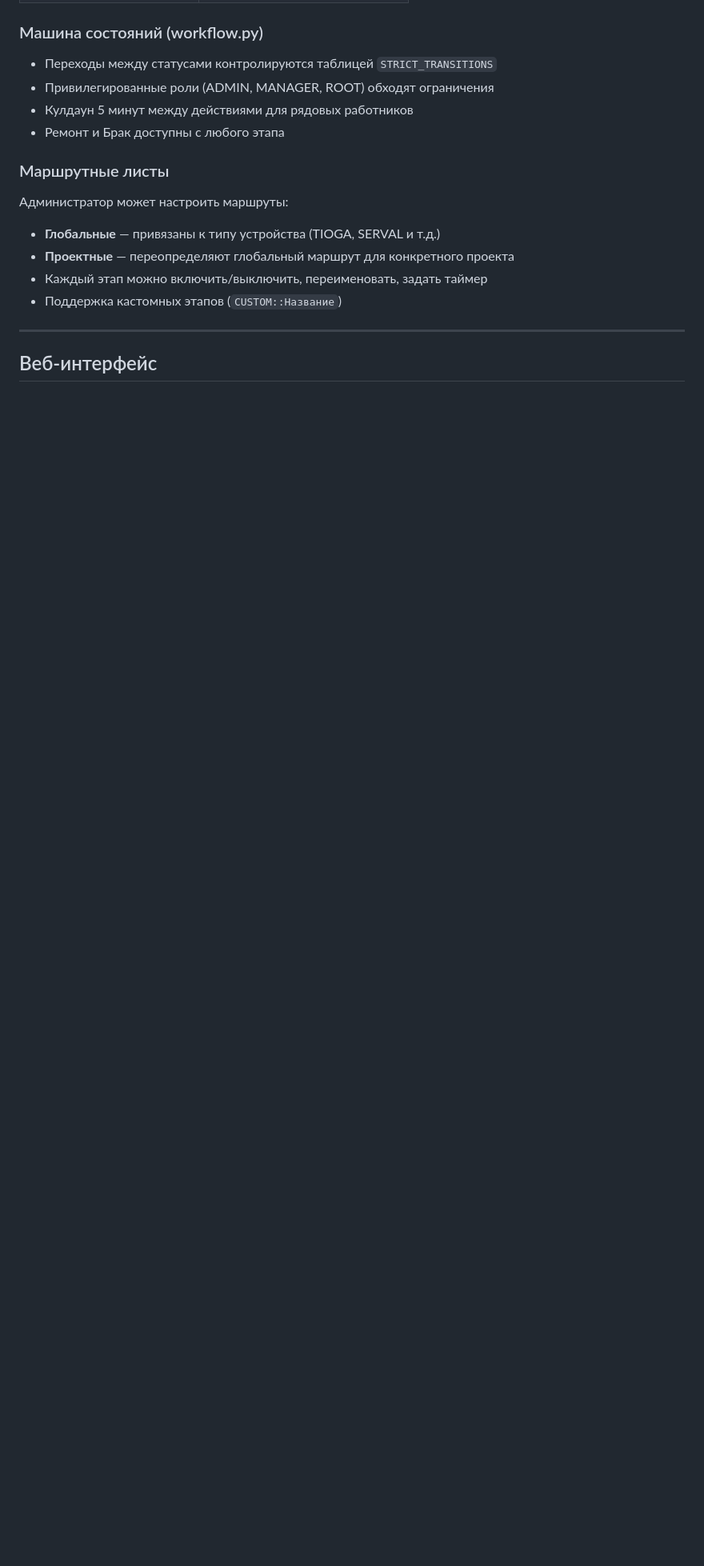
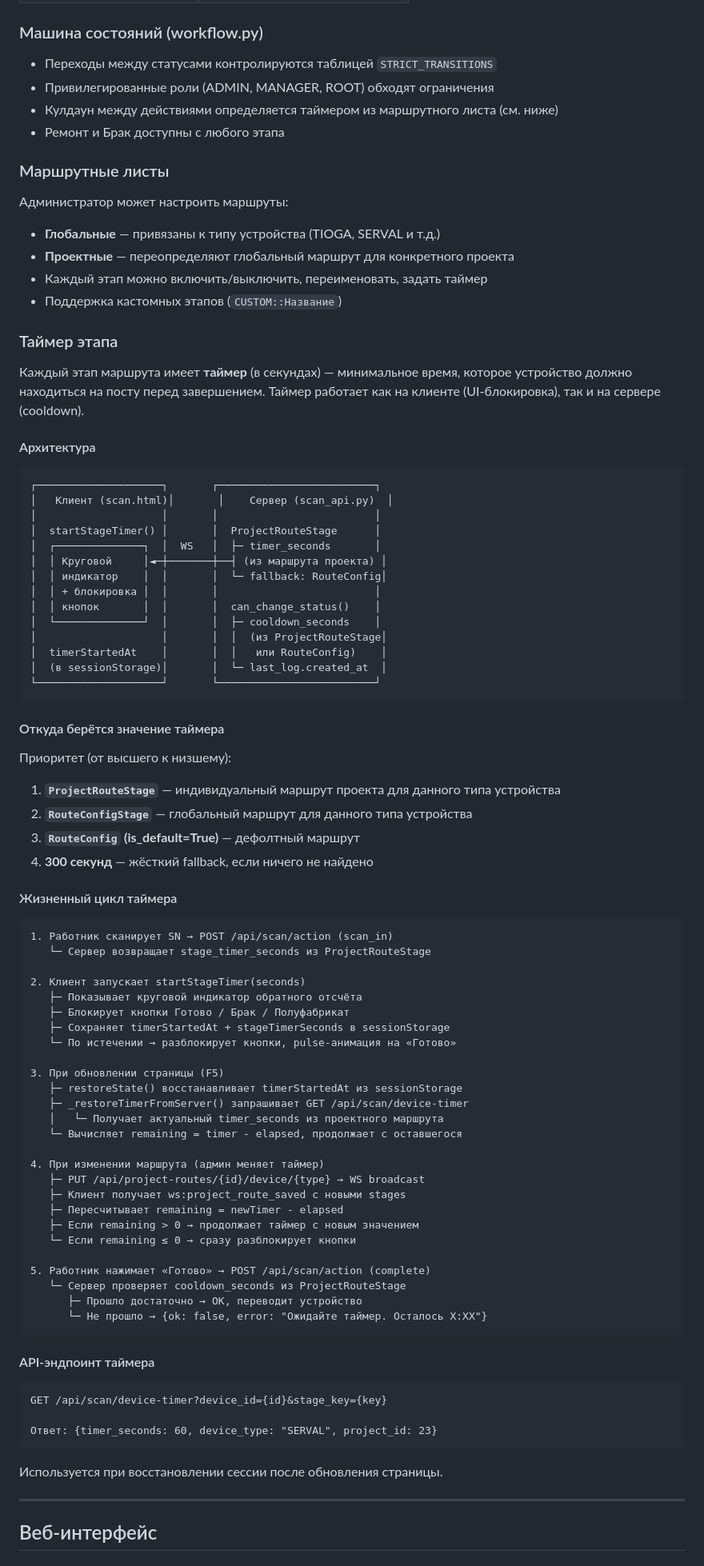
Before and after one commit to WildeSR98/555, a Markdown page: docs/README.md, the part around the change. Shown at 80% size. Drawn GitHub-style; blank space fills up the shorter version.

Commit message:
docs: добавлена документация по работе таймера этапа — архитектура, жизненный цикл, приоритет значений, API

````diff
--- a/docs/README.md
+++ b/docs/README.md
@@ -308,7 +308,7 @@ python migrate_route_stage_label.py   # Добавление label к этапа
 
 - Переходы между статусами контролируются таблицей `STRICT_TRANSITIONS`
 - Привилегированные роли (ADMIN, MANAGER, ROOT) обходят ограничения
-- Кулдаун 5 минут между действиями для рядовых работников
+- Кулдаун между действиями определяется таймером из маршрутного листа (см. ниже)
 - Ремонт и Брак доступны с любого этапа
 
 ### Маршрутные листы
@@ -318,6 +318,79 @@ python migrate_route_stage_label.py   # Добавление label к этапа
 - **Проектные** — переопределяют глобальный маршрут для конкретного проекта
 - Каждый этап можно включить/выключить, переименовать, задать таймер
 - Поддержка кастомных этапов (`CUSTOM::Название`)
+
+### Таймер этапа
+
+Каждый этап маршрута имеет **таймер** (в секундах) — минимальное время, которое устройство должно находиться на посту перед завершением. Таймер работает как на клиенте (UI-блокировка), так и на сервере (cooldown).
+
+#### Архитектура
+
+```
+┌────────────────────┐       ┌─────────────────────────┐
+│   Клиент (scan.html)│       │    Сервер (scan_api.py)  │
+│                    │       │                         │
+│  startStageTimer() │       │  ProjectRouteStage      │
+│  ┌──────────────┐  │  WS   │  ├─ timer_seconds       │
+│  │ Круговой     │◄─┼───────┼──┤ (из маршрута проекта) │
+│  │ индикатор    │  │       │  └─ fallback: RouteConfig│
+│  │ + блокировка │  │       │                         │
+│  │ кнопок       │  │       │  can_change_status()    │
+│  └──────────────┘  │       │  ├─ cooldown_seconds    │
+│                    │       │  │  (из ProjectRouteStage│
+│  timerStartedAt    │       │  │   или RouteConfig)    │
+│  (в sessionStorage)│       │  └─ last_log.created_at  │
+└────────────────────┘       └─────────────────────────┘
+```
+
+#### Откуда берётся значение таймера
+
+Приоритет (от высшего к низшему):
+
+1. **`ProjectRouteStage`** — индивидуальный маршрут проекта для данного типа устройства
+2. **`RouteConfigStage`** — глобальный маршрут для данного типа устройства
+3. **`RouteConfig` (is_default=True)** — дефолтный маршрут
+4. **300 секунд** — жёсткий fallback, если ничего не найдено
+
+#### Жизненный цикл таймера
+
+```
+1. Работник сканирует SN → POST /api/scan/action (scan_in)
+   └─ Сервер возвращает stage_timer_seconds из ProjectRouteStage
+
+2. Клиент запускает startStageTimer(seconds)
+   ├─ Показывает круговой индикатор обратного отсчёта
+   ├─ Блокирует кнопки Готово / Брак / Полуфабрикат
+   ├─ Сохраняет timerStartedAt + stageTimerSeconds в sessionStorage
+   └─ По истечении → разблокирует кнопки, pulse-анимация на «Готово»
+
+3. При обновлении страницы (F5)
+   ├─ restoreState() восстанавливает timerStartedAt из sessionStorage
+   ├─ _restoreTimerFromServer() запрашивает GET /api/scan/device-timer
+   │   └─ Получает актуальный timer_seconds из проектного маршрута
+   └─ Вычисляет remaining = timer - elapsed, продолжает с оставшегося
+
+4. При изменении маршрута (админ меняет таймер)
+   ├─ PUT /api/project-routes/{id}/device/{type} → WS broadcast
+   ├─ Клиент получает ws:project_route_saved с новыми stages
+   ├─ Пересчитывает remaining = newTimer - elapsed
+   ├─ Если remaining > 0 → продолжает таймер с новым значением
+   └─ Если remaining ≤ 0 → сразу разблокирует кнопки
+
+5. Работник нажимает «Готово» → POST /api/scan/action (complete)
+   └─ Сервер проверяет cooldown_seconds из ProjectRouteStage
+      ├─ Прошло достаточно → OK, переводит устройство
+      └─ Не прошло → {ok: false, error: "Ожидайте таймер. Осталось X:XX"}
+```
+
+#### API-эндпоинт таймера
+
+```
+GET /api/scan/device-timer?device_id={id}&stage_key={key}
+
+Ответ: {timer_seconds: 60, device_type: "SERVAL", project_id: 23}
+```
+
+Используется при восстановлении сессии после обновления страницы.
 
 ---
 
````
